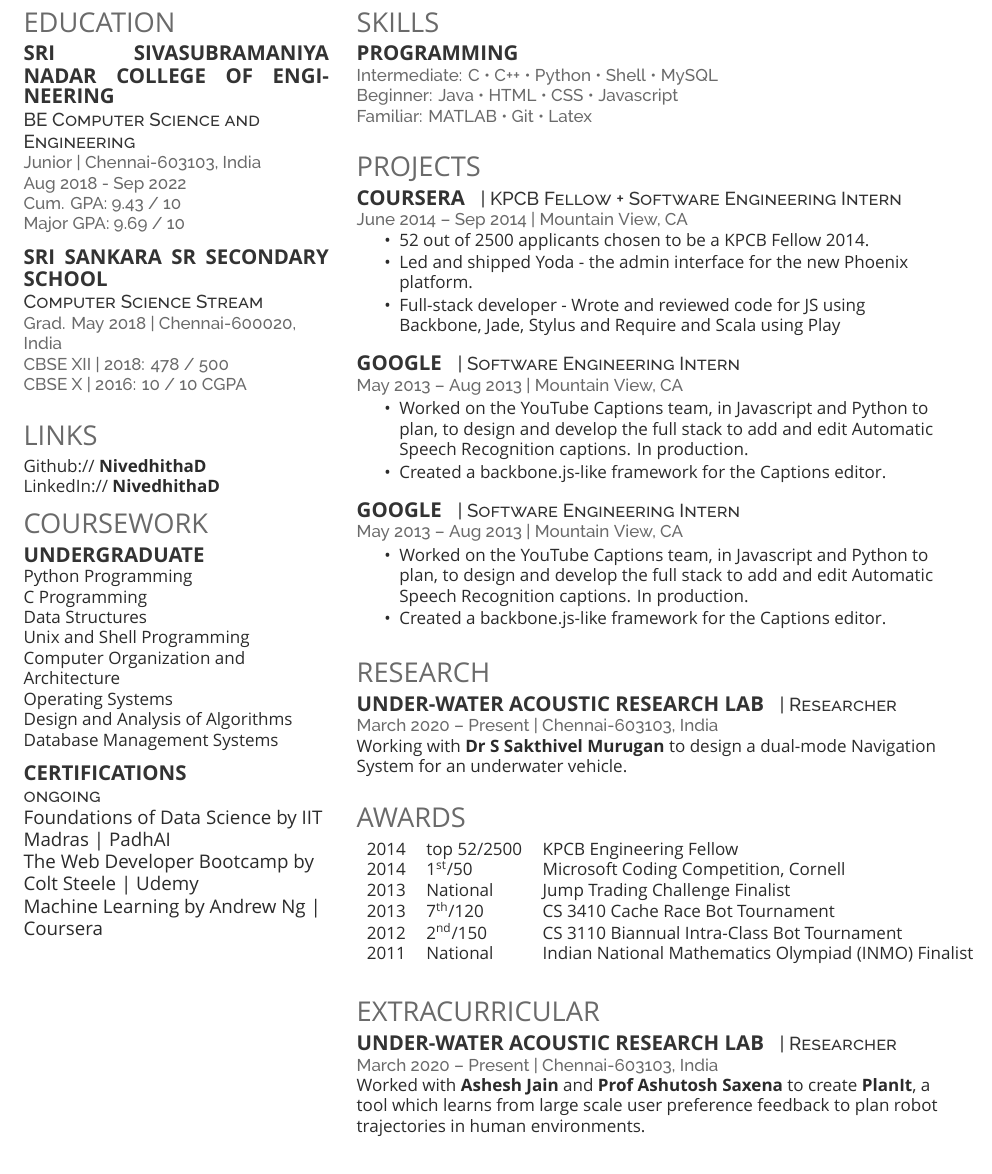
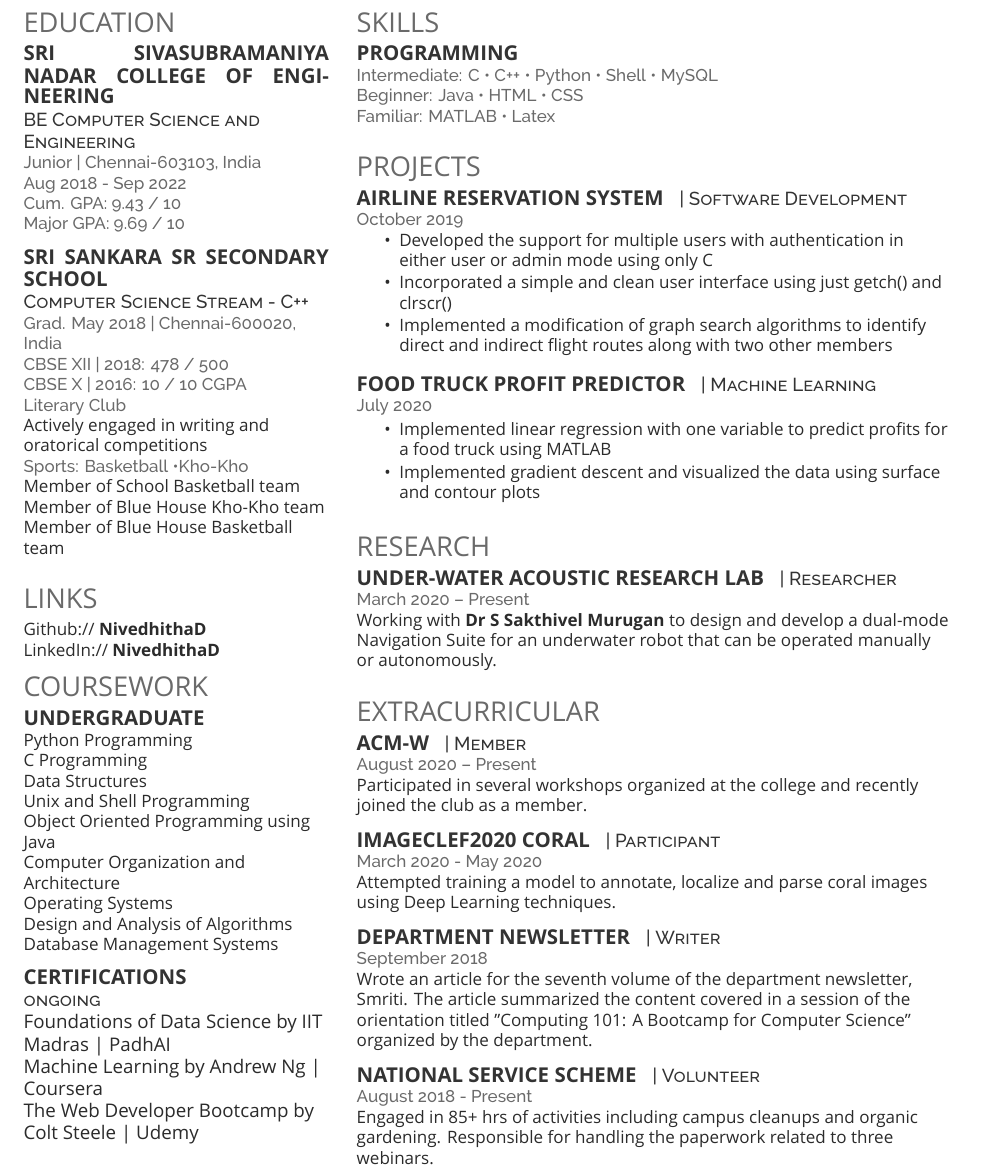
Before and after one commit to nive927/Resume, a LaTeX CV (deedy_resume-openfont.tex): part of page 2 of 2, cut so that both start at the same text. Compiled offline with XeLaTeX; a missing font is replaced by an installed copy or a similar font.

Commit message:
Update deedy_resume-openfont.tex

```diff
--- a/deedy_resume-openfont.tex
+++ b/deedy_resume-openfont.tex
@@ -89,15 +66,21 @@
 \descript{BE Computer Science and Engineering}
 \location{Junior |  Chennai-603103, India}
 \location{Aug 2018 - Sep 2022}
-\location{Cum. GPA: 9.43 / 10\\
+\location{Cum. GPA: 9.43 / 10 \\
 Major GPA: 9.69 / 10}
 \sectionsep
 
 \subsection{Sri Sankara Sr Secondary School}
-\descript{Computer Science Stream}
-\location{Grad. May 2018 |  Chennai-600020, India}
-\location{CBSE XII | 2018: 478 / 500\\
-CBSE X | 2016: 10 / 10 CGPA}
+\descript{Computer Science Stream - C++}
+\location{Grad. May 2018 | Chennai-600020, India}
+\location{CBSE XII | 2018: 478 / 500 \\
+CBSE X  | 2016: 10 / 10 CGPA}
+\location{Literary Club}
+Actively engaged in writing and oratorical competitions \\
+\location{Sports: Basketball \textbullet{Kho-Kho}}
+Member of School Basketball team
+Member of Blue House Kho-Kho team
+Member of Blue House Basketball team
 \sectionsep
 
 %%%%%%%%%%%%%%%%%%%%%%%%%%%%%%%%%%%%%%
@@ -119,6 +101,7 @@
 C Programming \\
 Data Structures \\
 Unix and Shell Programming \\
+Object Oriented Programming using Java \\
 Computer Organization and Architecture \\
 Operating Systems \\
 Design and Analysis of Algorithms \\
@@ -150,9 +133,9 @@
 \subsection{Programming}
 \location{Intermediate: C \textbullet{}   C++ \textbullet{} Python \textbullet{} Shell \textbullet{} MySQL}
 
-\location{Beginner: Java \textbullet{} HTML \textbullet{} CSS \textbullet{} Javascript}
+\location{Beginner: Java \textbullet{} HTML \textbullet{} CSS }
 
-\location{Familiar: MATLAB \textbullet{} Git \textbullet{} Latex}
+\location{Familiar: MATLAB \textbullet{} Latex}
 
 \sectionsep
 
@@ -162,34 +145,26 @@
 
 \section{Projects}
 
-\runsubsection{Coursera}
-\descript{| KPCB Fellow + Software Engineering Intern }
-\location{June 2014 – Sep 2014 | Mountain View, CA}
+\runsubsection{Airline Reservation System}
+\descript{| Software Development }
+\location{ October 2019 }
 \vspace{\topsep} % Hacky fix for awkward extra vertical space
 \begin{tightemize}
-\item 52 out of 2500 applicants chosen to be a KPCB Fellow 2014.
-\item Led and shipped Yoda - the admin interface for the new Phoenix platform.
-\item Full-stack developer - Wrote and reviewed code for JS using Backbone, Jade, Stylus and Require and Scala using Play
+\item Developed the support for multiple users with authentication in either user or admin mode using only C
+\item Incorporated a simple and clean user interface using just getch() and clrscr()
+\item Implemented a modification of graph search algorithms to identify direct and indirect flight routes along with two other members
 \end{tightemize}
 \sectionsep
 
-\runsubsection{Google}
-\descript{| Software Engineering Intern }
-\location{May 2013 – Aug 2013 | Mountain View, CA}
+\runsubsection{Food Truck Profit Predictor}
+\descript{| Machine Learning }
+\location{July 2020}
 \begin{tightemize}
-\item Worked on the YouTube Captions team, in Javascript and Python to plan, to design and develop the full stack to add and edit Automatic Speech Recognition captions. In production.
-\item Created a backbone.js-like framework for the Captions editor.
+\item Implemented linear regression with one variable to predict profits for a food truck using MATLAB
+\item Implemented gradient descent and visualized the data using surface and contour plots
 \end{tightemize}
 \sectionsep
 
-\runsubsection{Google}
-\descript{| Software Engineering Intern }
-\location{May 2013 – Aug 2013 | Mountain View, CA}
-\begin{tightemize}
-\item Worked on the YouTube Captions team, in Javascript and Python to plan, to design and develop the full stack to add and edit Automatic Speech Recognition captions. In production.
-\item Created a backbone.js-like framework for the Captions editor.
-\end{tightemize}
-\sectionsep
 
 %%%%%%%%%%%%%%%%%%%%%%%%%%%%%%%%%%%%%%
 %     RESEARCH
@@ -198,34 +173,39 @@
 \section{Research}
 \runsubsection{Under-Water Acoustic Research Lab}
 \descript{| Researcher}
-\location{March 2020 – Present | Chennai-603103, India}
-Working with \textbf{\href{https://sites.google.com/view/uwarlssn}{Dr S Sakthivel Murugan}} to design a dual-mode Navigation System for an underwater vehicle.
+\location{March 2020 – Present}
+Working with \textbf{\href{https://sites.google.com/view/uwarlssn}{Dr S Sakthivel Murugan}} to design and develop a dual-mode Navigation Suite for an underwater robot that can be operated manually or autonomously.
 \sectionsep
 
-%%%%%%%%%%%%%%%%%%%%%%%%%%%%%%%%%%%%%%
-%     AWARDS
-%%%%%%%%%%%%%%%%%%%%%%%%%%%%%%%%%%%%%%
-
-\section{Awards}
-\begin{tabular}{rll}
-2014	     & top 52/2500  & KPCB Engineering Fellow\\
-2014	     & 1\textsuperscript{st}/50  & Microsoft Coding Competition, Cornell\\
-2013	     & National  & Jump Trading Challenge Finalist\\
-2013     & 7\textsuperscript{th}/120 & CS 3410 Cache Race Bot Tournament  \\
-2012     & 2\textsuperscript{nd}/150 & CS 3110 Biannual Intra-Class Bot Tournament \\
-2011     & National & Indian National Mathematics Olympiad (INMO) Finalist \\
-\end{tabular}
-\sectionsep
 
 %%%%%%%%%%%%%%%%%%%%%%%%%%%%%%%%%%%%%%
 %     EXTRACURRICULAR
 %%%%%%%%%%%%%%%%%%%%%%%%%%%%%%%%%%%%%%
 
 \section{Extracurricular}
-\runsubsection{Under-Water Acoustic Research Lab}
-\descript{| Researcher}
-\location{March 2020 – Present | Chennai-603103, India}
-Worked with \textbf{\href{http://www.cs.cornell.edu/~ashesh/}{Ashesh Jain}} and \textbf{\href{http://www.cs.cornell.edu/~asaxena/}{Prof Ashutosh Saxena}} to create \textbf{PlanIt}, a tool which  learns from large scale user preference feedback to plan robot trajectories in human environments.
+\runsubsection{ACM-W}
+\descript{| Member}
+\location{August 2020 – Present}
+Participated in several workshops organized at the college and recently joined the club as a member.
+\sectionsep
+
+\runsubsection{ImageCLEF2020 Coral}
+\descript{| Participant}
+\location{ March 2020 - May 2020}
+Attempted training a model to annotate, localize and parse coral images using Deep Learning techniques.
+\sectionsep
+
+\runsubsection{Department Newsletter}
+\descript{| Writer}
+\location{ September 2018}
+ Wrote an article for the seventh volume of the department newsletter, Smriti.
+ The article summarized the content covered in a session of the orientation titled "Computing 101: A Bootcamp for Computer Science" organized by the department.
+\sectionsep
+
+\runsubsection{National Service Scheme}
+\descript{| Volunteer}
+\location{ August 2018 - Present}
+Engaged in 85+ hrs of activities including campus cleanups and organic gardening. Responsible for handling the paperwork related to three webinars.
 \sectionsep
 
 \end{minipage}
```
Also changed, not shown: deedy_resume-openfont.tex (26 more changed lines).
